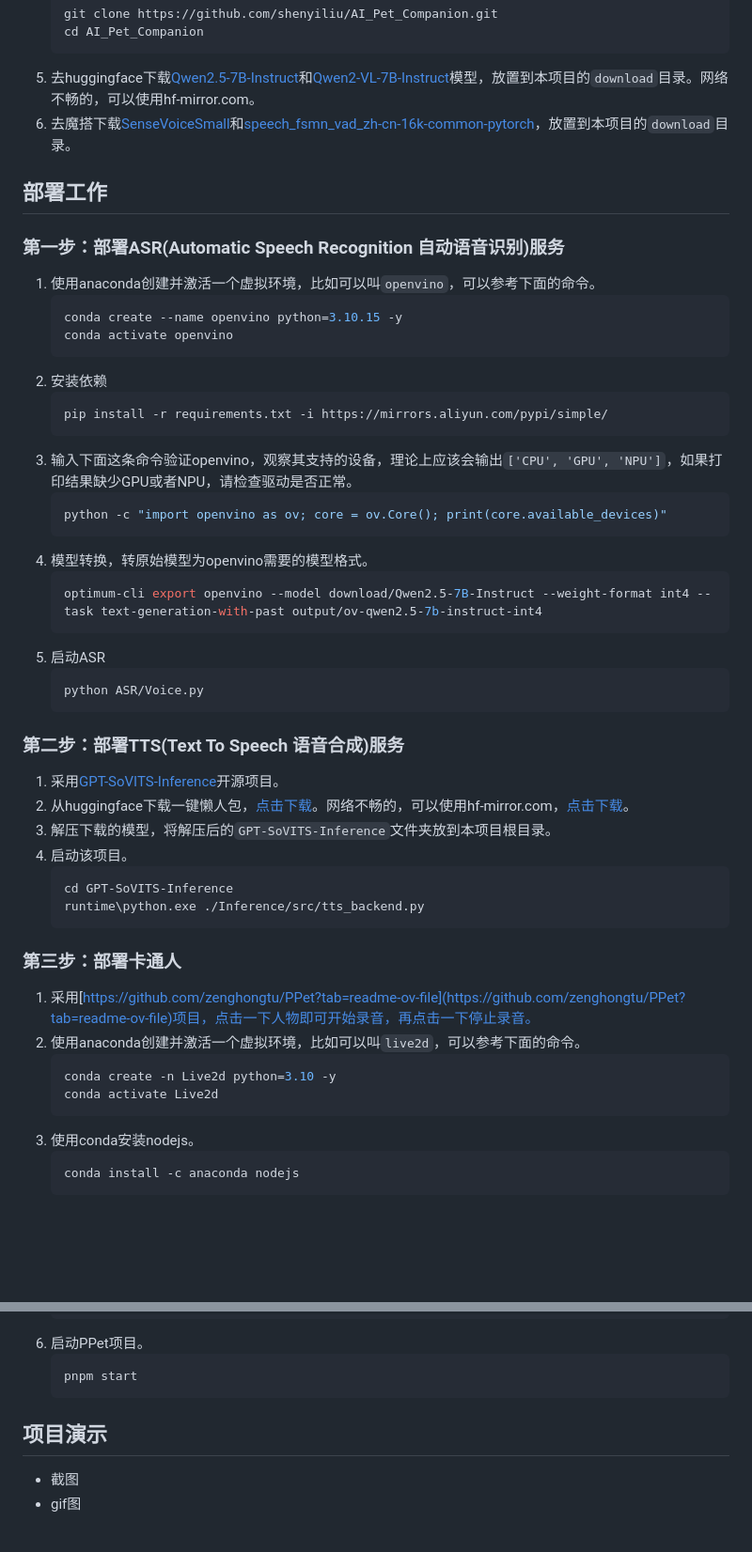
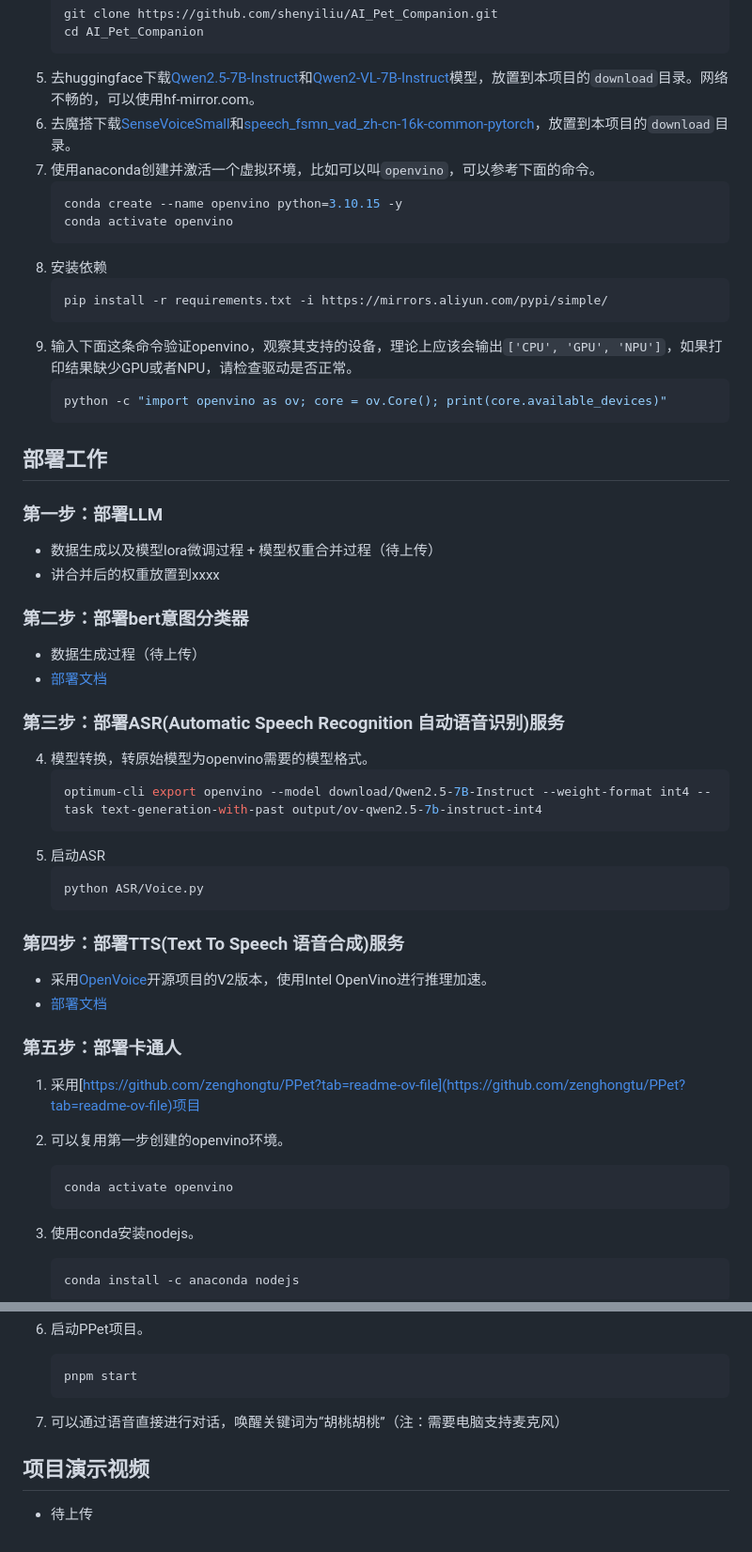
Before and after one commit to shenyiliu/AI_Pet_Companion, a Markdown page: README.md, 2 parts joined by grey strips. Shown: that part at 94% size. Rendered like a GitHub page; blank space fills up the shorter version.

Commit message:
更新部署文档

````diff
--- a/README.md
+++ b/README.md
@@ -21,22 +43,31 @@
     ```
 5. 去huggingface下载[Qwen2.5-7B-Instruct](https://hf-mirror.com/Qwen/Qwen2.5-7B-Instruct)和[Qwen2-VL-7B-Instruct](https://hf-mirror.com/Qwen/Qwen2-VL-7B-Instruct)模型，放置到本项目的`download`目录。网络不畅的，可以使用hf-mirror.com。
 6. 去魔搭下载[SenseVoiceSmall](https://modelscope.cn/models/iic/SenseVoiceSmall)和[speech_fsmn_vad_zh-cn-16k-common-pytorch](https://modelscope.cn/models/iic/speech_fsmn_vad_zh-cn-16k-common-pytorch)，放置到本项目的`download`目录。
-
-## 部署工作
-### 第一步：部署ASR(Automatic Speech Recognition 自动语音识别)服务
-1. 使用anaconda创建并激活一个虚拟环境，比如可以叫`openvino`，可以参考下面的命令。
+7. 使用anaconda创建并激活一个虚拟环境，比如可以叫`openvino`，可以参考下面的命令。
     ```shell
     conda create --name openvino python=3.10.15 -y
     conda activate openvino
     ```
-2. 安装依赖
+8. 安装依赖
     ```bash
     pip install -r requirements.txt -i https://mirrors.aliyun.com/pypi/simple/
     ```
-3. 输入下面这条命令验证openvino，观察其支持的设备，理论上应该会输出`['CPU', 'GPU', 'NPU']`，如果打印结果缺少GPU或者NPU，请检查驱动是否正常。
+9. 输入下面这条命令验证openvino，观察其支持的设备，理论上应该会输出`['CPU', 'GPU', 'NPU']`，如果打印结果缺少GPU或者NPU，请检查驱动是否正常。
     ```shell
     python -c "import openvino as ov; core = ov.Core(); print(core.available_devices)"
     ```
+
+## 部署工作
+### 第一步：部署LLM
+- 数据生成以及模型lora微调过程 + 模型权重合并过程（待上传）
+- 讲合并后的权重放置到xxxx
+
+### 第二步：部署bert意图分类器
+- 数据生成过程（待上传）
+- [部署文档](./bert_tools/README.md)
+
+
+### 第三步：部署ASR(Automatic Speech Recognition 自动语音识别)服务
 4. 模型转换，转原始模型为openvino需要的模型格式。
     ```bash
     optimum-cli export openvino --model download/Qwen2.5-7B-Instruct --weight-format int4 --task text-generation-with-past output/ov-qwen2.5-7b-instruct-int4
@@ -46,22 +77,16 @@
     python ASR/Voice.py
     ```
 
-### 第二步：部署TTS(Text To Speech 语音合成)服务
-1. 采用[GPT-SoVITS-Inference](https://github.com/X-T-E-R/GPT-SoVITS-Inference)开源项目。
-2. 从huggingface下载一键懒人包，[点击下载](https://huggingface.co/XTer123/GSVI_prezip/resolve/main/GSVI-2.2.4-240318.7z)。网络不畅的，可以使用hf-mirror.com，[点击下载](https://hf-mirror.com/XTer123/GSVI_prezip/resolve/main/GSVI-2.2.4-240318.7z)。
-3. 解压下载的模型，将解压后的`GPT-SoVITS-Inference`文件夹放到本项目根目录。
-4. 启动该项目。
+
+### 第四步：部署TTS(Text To Speech 语音合成)服务
+- 采用[OpenVoice](https://github.com/myshell-ai/OpenVoice)开源项目的V2版本，使用Intel OpenVino进行推理加速。
+- [部署文档](./open_voice_v2/README.md)
+
+### 第五步：部署卡通人
+1. 采用[https://github.com/zenghongtu/PPet?tab=readme-ov-file](https://github.com/zenghongtu/PPet?tab=readme-ov-file)项目
+2. 可以复用第一步创建的openvino环境。
     ```bash
-    cd GPT-SoVITS-Inference
-    runtime\python.exe ./Inference/src/tts_backend.py
-    ```
-
-### 第三步：部署卡通人
-1. 采用[https://github.com/zenghongtu/PPet?tab=readme-ov-file](https://github.com/zenghongtu/PPet?tab=readme-ov-file)项目，点击一下人物即可开始录音，再点击一下停止录音。
-2. 使用anaconda创建并激活一个虚拟环境，比如可以叫`live2d`，可以参考下面的命令。
-    ```bash
-    conda create -n Live2d python=3.10 -y
-    conda activate Live2d
+    conda activate openvino
     ```
 3. 使用conda安装nodejs。
     ```bash
@@ -82,6 +107,7 @@
    pnpm start
    ```
 
-## 项目演示
-- 截图
-- gif图
+7. 可以通过语音直接进行对话，唤醒关键词为“胡桃胡桃”（注：需要电脑支持麦克风）
+
+## 项目演示视频
+- 待上传
````
Also changed, not shown: other parts of README.md (+28 -6 lines), images/logo.png (added).
